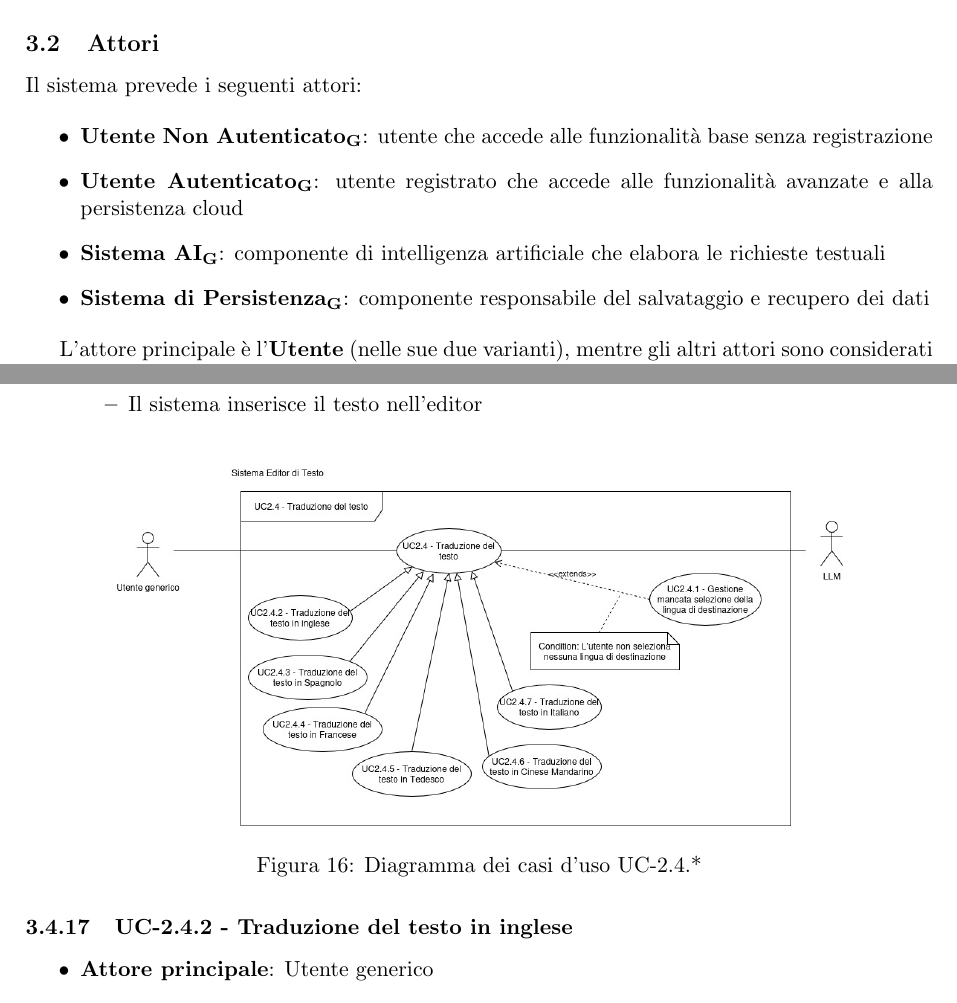
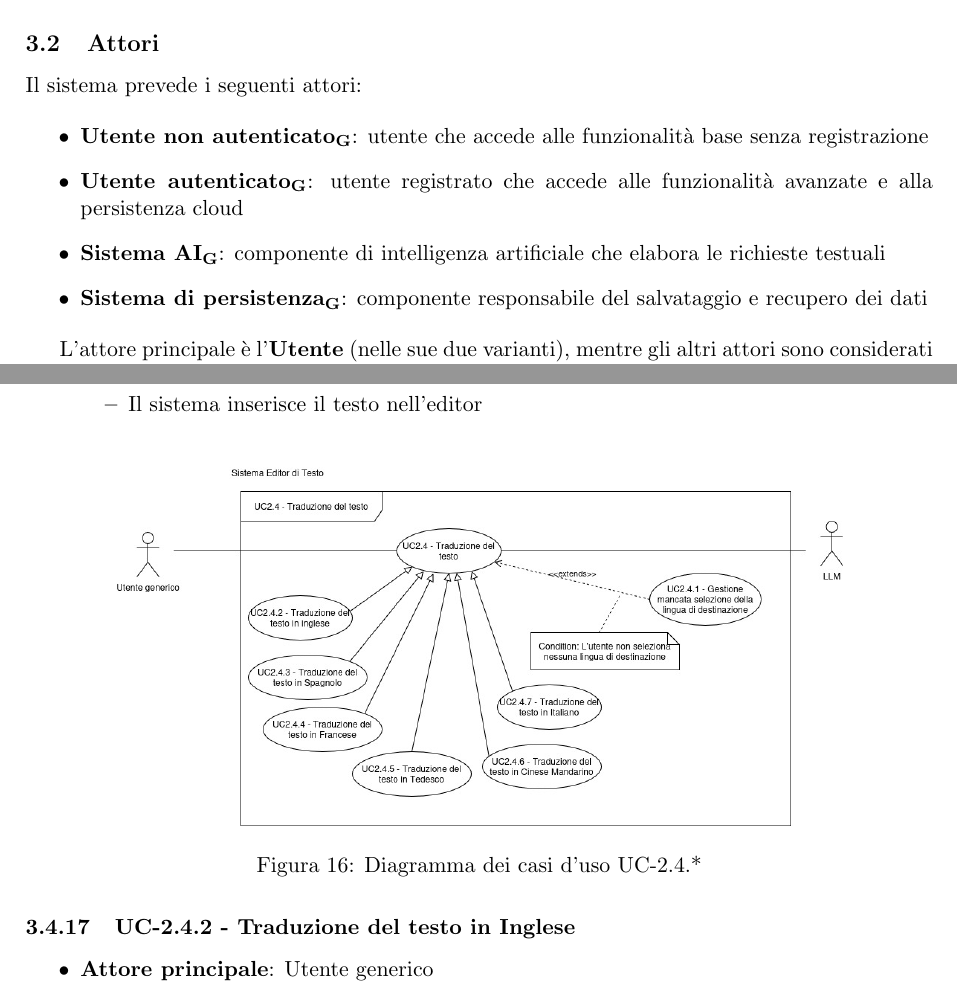
Before and after one commit to ByteMe25/ByteMe, a LaTeX document (src/3_PB/Analisi_dei_Requisiti_v1.4.1.tex): two parts of pages 10 and 35 of 79, joined at a grey line, cut so that both start at the same text. Compiled offline with pdfLaTeX.

Commit message:
Consistency titoli

```diff
--- a/src/3_PB/Analisi_dei_Requisiti_v1.4.1.tex
+++ b/src/3_PB/Analisi_dei_Requisiti_v1.4.1.tex
@@ -294,10 +294,10 @@ I casi d'uso sono organizzati per macroaree funzionali per facilitare la lettura
 Il sistema prevede i seguenti attori:
 
 \begin{itemize}
-    \item \textbf{\gls{Utente Non Autenticato}}: utente che accede alle funzionalità base senza registrazione
-    \item \textbf{\gls{Utente Autenticato}}: utente registrato che accede alle funzionalità avanzate e alla persistenza cloud
+    \item \textbf{\gls{Utente non autenticato}}: utente che accede alle funzionalità base senza registrazione
+    \item \textbf{\gls{Utente autenticato}}: utente registrato che accede alle funzionalità avanzate e alla persistenza cloud
     \item \textbf{\gls{Sistema AI}}: componente di intelligenza artificiale che elabora le richieste testuali
-    \item \textbf{\gls{Sistema di Persistenza}}: componente responsabile del salvataggio e recupero dei dati
+    \item \textbf{\gls{Sistema di persistenza}}: componente responsabile del salvataggio e recupero dei dati
 \end{itemize}
 
 L'attore principale è l'\textbf{Utente} (nelle sue due varianti), mentre gli altri attori sono considerati secondari e interagiscono con il sistema in modo trasparente all'utente finale.
```
Also changed, not shown: src/3_PB/Analisi_dei_Requisiti_v1.4.1.tex (2 more changed lines).
